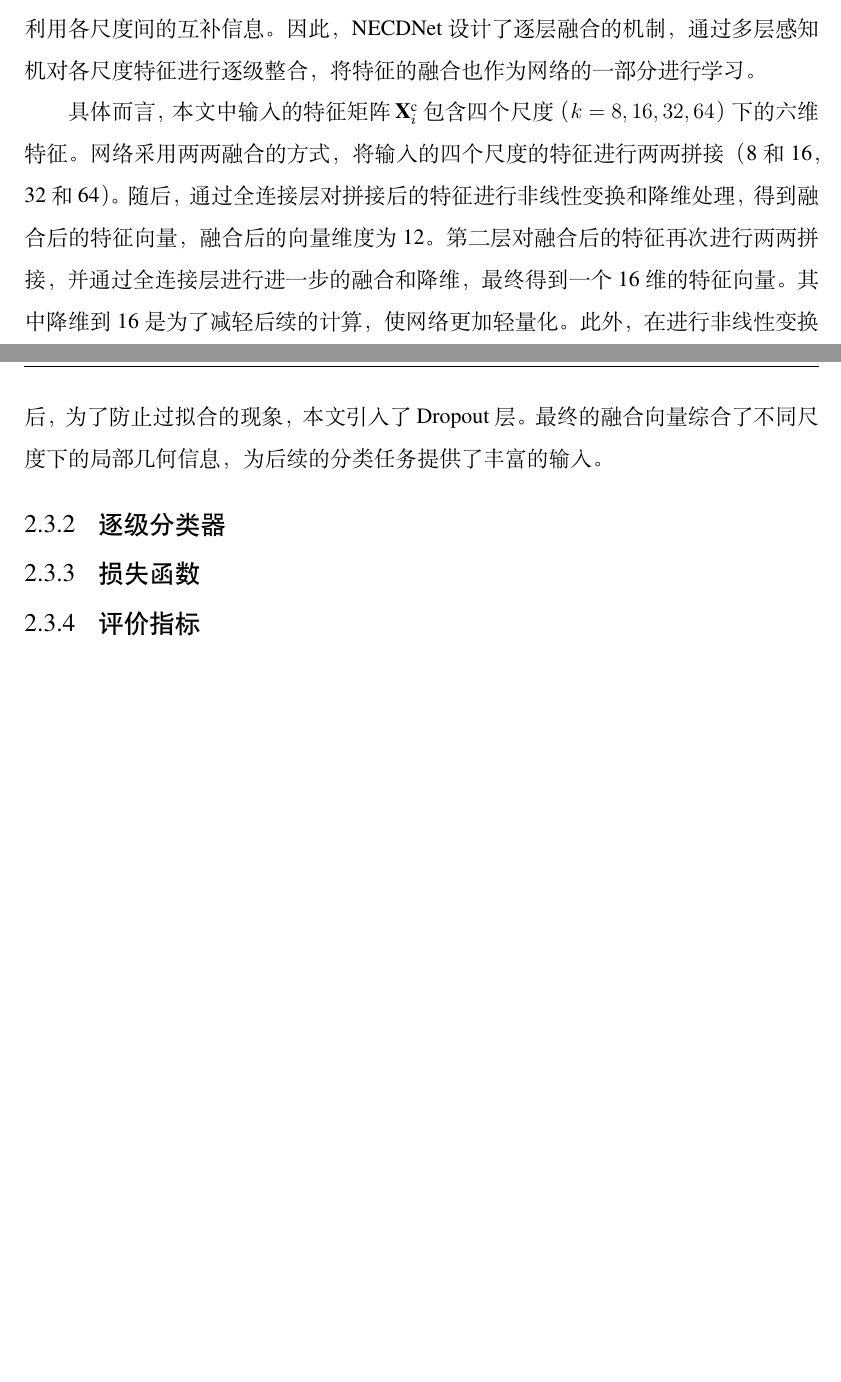
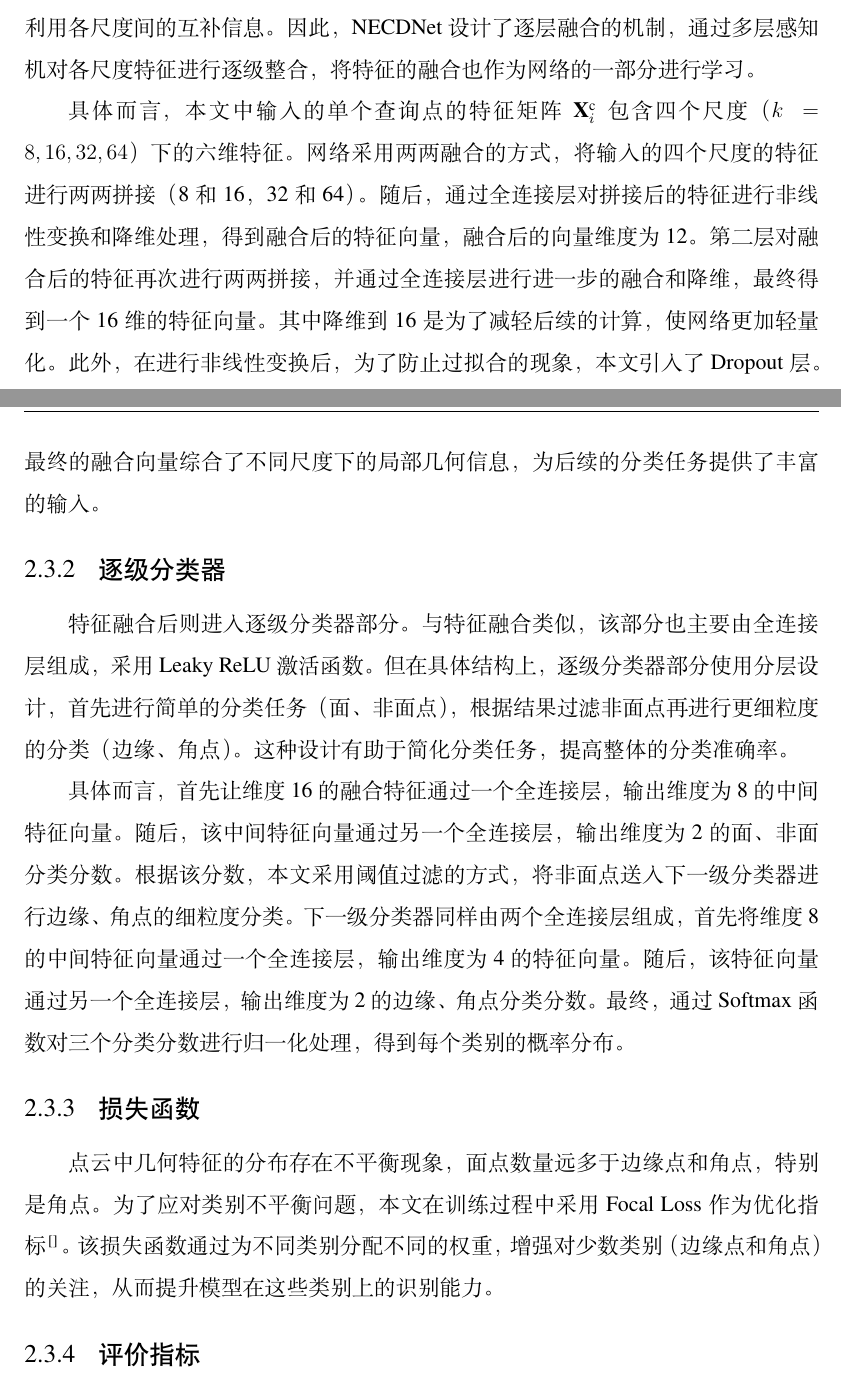
Before and after one commit to qiumocong/Dissertation, a LaTeX thesis (main.tex, which reads data/chap02.tex): two parts of pages 26 and 27 of 38, joined at a grey line, cut so that both start at the same text, the shorter picture padded with empty space. Compiled offline with XeLaTeX; a missing font is replaced by an installed copy or a similar font.

Commit message:
撰写第二章

```diff
--- a/data/chap02.tex
+++ b/data/chap02.tex
@@ -190,10 +190,14 @@ NECDNet 的网络架构设计基于多层感知机（Multi-Layer Perceptron, MLP
 \subsection{多尺度特征融合}
 由于网络输入的数据是在多个邻域尺度下得到的，各个尺度下的特征矩阵包含了不同层次的局部几何信息。如果只是进行简单的拼接或平均处理，可能无法充分利用各尺度间的互补信息。因此，NECDNet 设计了逐层融合的机制，通过多层感知机对各尺度特征进行逐级整合，将特征的融合也作为网络的一部分进行学习。
 
-具体而言，本文中输入的特征矩阵 $\mathbf{X}_i^\text{c}$ 包含四个尺度（$k=8,16,32,64$）下的六维特征。网络采用两两融合的方式，将输入的四个尺度的特征进行两两拼接（8和16，32和64）。随后，通过全连接层对拼接后的特征进行非线性变换和降维处理，得到融合后的特征向量，融合后的向量维度为 12。第二层对融合后的特征再次进行两两拼接，并通过全连接层进行进一步的融合和降维，最终得到一个 16 维的特征向量。其中降维到16是为了减轻后续的计算，使网络更加轻量化。此外，在进行非线性变换后，为了防止过拟合的现象，本文引入了Dropout层。最终的融合向量综合了不同尺度下的局部几何信息，为后续的分类任务提供了丰富的输入。
+具体而言，本文中输入的单个查询点的特征矩阵 $\mathbf{X}_i^\text{c}$ 包含四个尺度（$k=8,16,32,64$）下的六维特征。网络采用两两融合的方式，将输入的四个尺度的特征进行两两拼接（8和16，32和64）。随后，通过全连接层对拼接后的特征进行非线性变换和降维处理，得到融合后的特征向量，融合后的向量维度为 12。第二层对融合后的特征再次进行两两拼接，并通过全连接层进行进一步的融合和降维，最终得到一个 16 维的特征向量。其中降维到16是为了减轻后续的计算，使网络更加轻量化。此外，在进行非线性变换后，为了防止过拟合的现象，本文引入了Dropout层。最终的融合向量综合了不同尺度下的局部几何信息，为后续的分类任务提供了丰富的输入。
 
 \subsection{逐级分类器}
+特征融合后则进入逐级分类器部分。与特征融合类似，该部分也主要由全连接层组成，采用 Leaky ReLU 激活函数。但在具体结构上，逐级分类器部分使用分层设计，首先进行简单的分类任务（面、非面点），根据结果过滤非面点再进行更细粒度的分类（边缘、角点）。这种设计有助于简化分类任务，提高整体的分类准确率。
+
+具体而言，首先让维度 16 的融合特征通过一个全连接层，输出维度为 8 的中间特征向量。随后，该中间特征向量通过另一个全连接层，输出维度为 2 的面、非面分类分数。根据该分数，本文采用阈值过滤的方式，将非面点送入下一级分类器进行边缘、角点的细粒度分类。下一级分类器同样由两个全连接层组成，首先将维度 8 的中间特征向量通过一个全连接层，输出维度为 4 的特征向量。随后，该特征向量通过另一个全连接层，输出维度为 2 的边缘、角点分类分数。最终，通过 Softmax 函数对三个分类分数进行归一化处理，得到每个类别的概率分布。
 \subsection{损失函数}
+点云中几何特征的分布存在不平衡现象，面点数量远多于边缘点和角点，特别是角点。为了应对类别不平衡问题，本文在训练过程中采用 Focal Loss 作为优化指标~\cite{}。该损失函数通过为不同类别分配不同的权重，增强对少数类别（边缘点和角点）的关注，从而提升模型在这些类别上的识别能力。
 
 \subsection{评价指标}
 
```
Also changed, not shown: data/chap02.tex (2 more changed lines).
